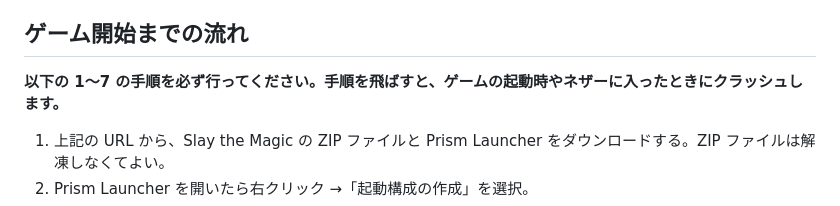
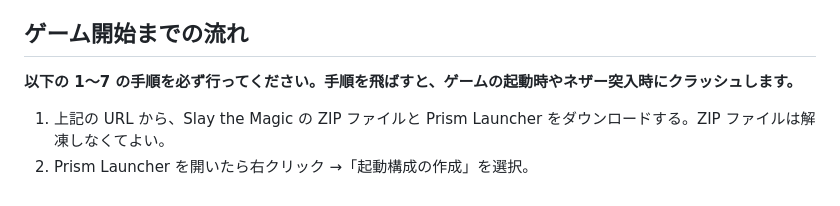
Before and after one commit to Akamatsu-First/Slay_the_Magic, a Markdown page: README.md, the part around the change. Rendered like a GitHub page.

```diff
--- a/README.md
+++ b/README.md
@@ -8,7 +8,7 @@ Minecraft Java Edition 1.20.1（Forge 47.4.10）向けの Modpack です。Prism
 
 ## ゲーム開始までの流れ
 
-**以下の 1〜7 の手順を必ず行ってください。手順を飛ばすと、ゲームの起動時やネザーに入ったときにクラッシュします。**
+**以下の 1〜7 の手順を必ず行ってください。手順を飛ばすと、ゲームの起動時やネザー突入時にクラッシュします。**
 
 1. 上記の URL から、Slay the Magic の ZIP ファイルと Prism Launcher をダウンロードする。ZIP ファイルは解凍しなくてよい。
 2. Prism Launcher を開いたら右クリック →「起動構成の作成」を選択。
```
